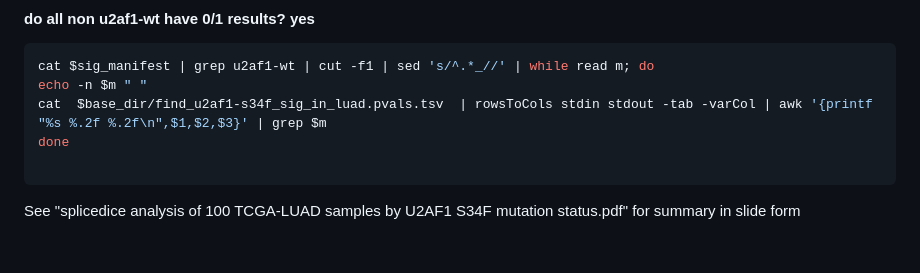
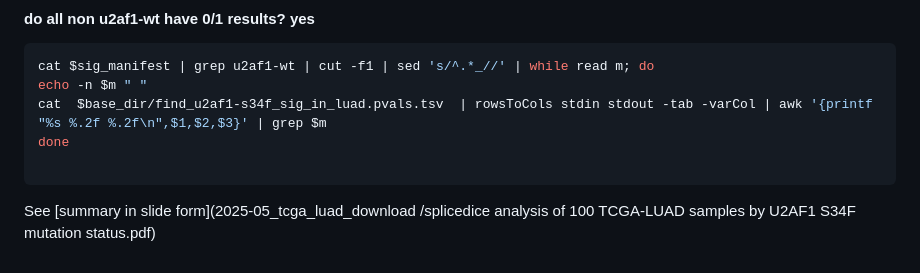
Before and after one commit to hbeale/splicedice_analysis, a Markdown page: 2025-05_tcga_luad_download/2025-05-22_lab_notebook_tcga_luad_splicedice.md, the part around the change. GitHub-like rendering.

```diff
--- a/2025-05_tcga_luad_download/2025-05-22_lab_notebook_tcga_luad_splicedice.md
+++ b/2025-05_tcga_luad_download/2025-05-22_lab_notebook_tcga_luad_splicedice.md
@@ -1185,4 +1185,5 @@ done
 
 
 
-See "splicedice analysis of 100 TCGA-LUAD samples by U2AF1 S34F mutation status.pdf" for summary in slide form
+See [summary in slide form](2025-05_tcga_luad_download
+/splicedice analysis of 100 TCGA-LUAD samples by U2AF1 S34F mutation status.pdf)
```
